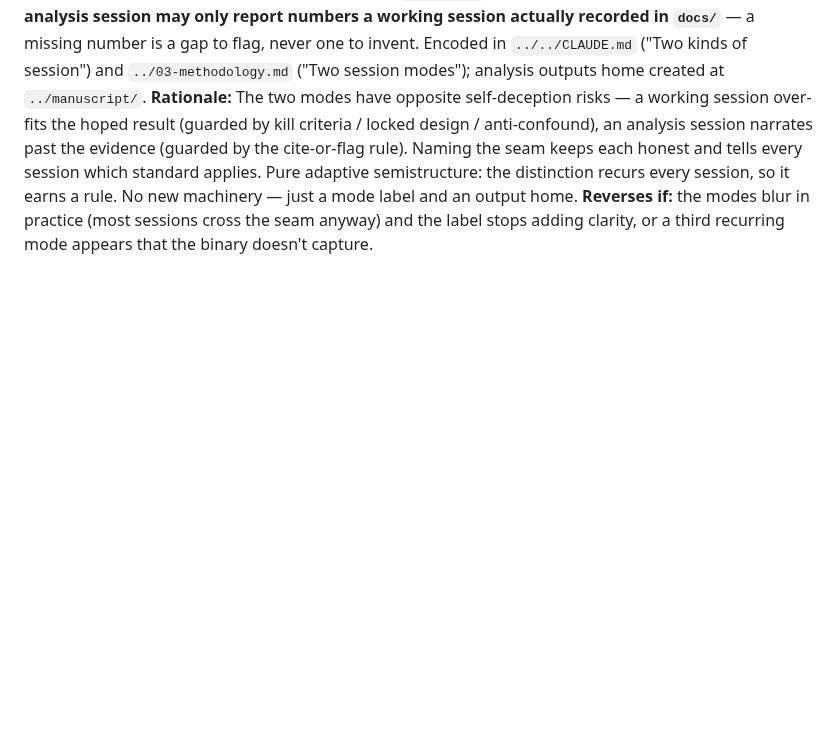
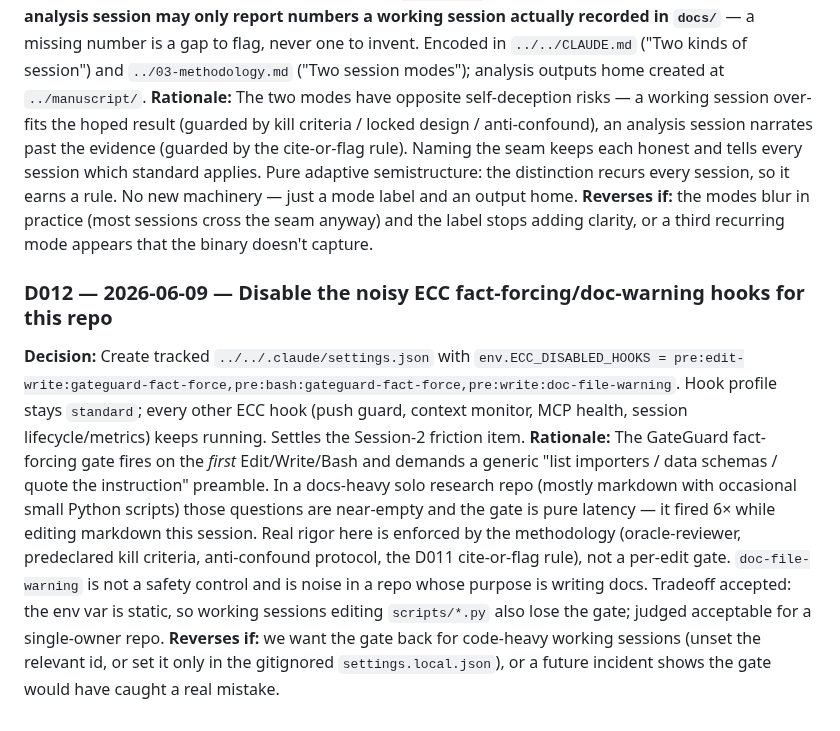
Before and after one commit to MohammadErfan-Jabbari/brain-alignment, a Markdown page: docs/decisions/decisions.md, the part around the change. Rendered like a GitHub page; blank space fills up the shorter version.

Commit message:
docs: record D012 (disable noisy ECC hooks) + close housekeeping task
Co-Authored-By: Claude Opus 4.8 (1M context) <noreply@anthropic.com>

```diff
--- a/docs/decisions/decisions.md
+++ b/docs/decisions/decisions.md
@@ -121,3 +121,21 @@ which standard applies. Pure adaptive semistructure: the distinction recurs ever
 rule. No new machinery — just a mode label and an output home.
 **Reverses if:** the modes blur in practice (most sessions cross the seam anyway) and the label stops
 adding clarity, or a third recurring mode appears that the binary doesn't capture.
+
+### D012 — 2026-06-09 — Disable the noisy ECC fact-forcing/doc-warning hooks for this repo
+
+**Decision:** Create tracked `../../.claude/settings.json` with
+`env.ECC_DISABLED_HOOKS = pre:edit-write:gateguard-fact-force,pre:bash:gateguard-fact-force,pre:write:doc-file-warning`.
+Hook profile stays `standard`; every other ECC hook (push guard, context monitor, MCP health, session
+lifecycle/metrics) keeps running. Settles the Session-2 friction item.
+**Rationale:** The GateGuard fact-forcing gate fires on the *first* Edit/Write/Bash and demands a
+generic "list importers / data schemas / quote the instruction" preamble. In a docs-heavy solo research
+repo (mostly markdown with occasional small Python scripts) those questions are near-empty and the gate
+is pure latency — it fired 6× while editing markdown this session. Real rigor here is enforced by the
+methodology (oracle-reviewer, predeclared kill criteria, anti-confound protocol, the D011 cite-or-flag
+rule), not a per-edit gate. `doc-file-warning` is not a safety control and is noise in a repo whose
+purpose is writing docs. Tradeoff accepted: the env var is static, so working sessions editing
+`scripts/*.py` also lose the gate; judged acceptable for a single-owner repo.
+**Reverses if:** we want the gate back for code-heavy working sessions (unset the relevant id, or set
+it only in the gitignored `settings.local.json`), or a future incident shows the gate would have caught
+a real mistake.
```
Also changed, not shown: docs/tasks.md (+2 -1 lines).
